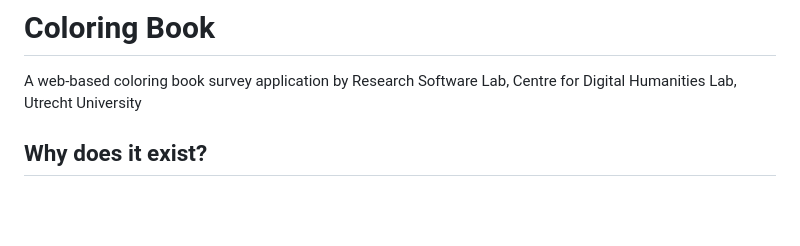
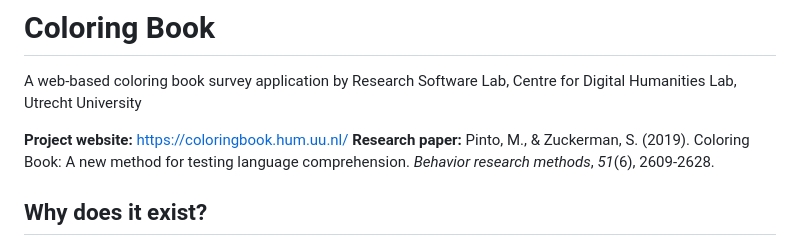
Before and after one commit to UUDigitalHumanitieslab/coloringbook, a Markdown page: Readme.md, the part around the change. Rendered like a GitHub page; blank space fills up the shorter version.

Commit message:
Mention project website and 2019 article in Readme

```diff
--- a/Readme.md
+++ b/Readme.md
@@ -2,6 +2,9 @@
 
 A web-based coloring book survey application
 by Research Software Lab, Centre for Digital Humanities Lab, Utrecht University
+
+**Project website:** https://coloringbook.hum.uu.nl/
+**Research paper:** Pinto, M., & Zuckerman, S. (2019). Coloring Book: A new method for testing language comprehension. _Behavior research methods_, _51_(6), 2609-2628.
 
 
 ## Why does it exist?
```
